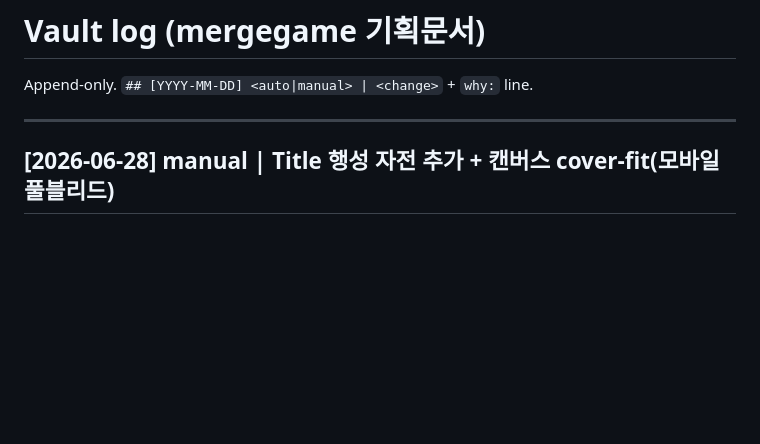
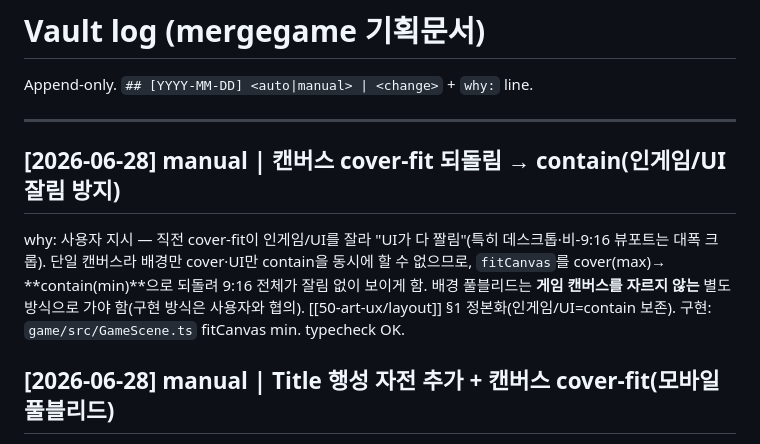
Before and after one commit to yinathan0215-coder/mergegame, a Markdown page: docs/log.md, the part around the change. Drawn GitHub-style; blank space fills up the shorter version.

```diff
--- a/docs/log.md
+++ b/docs/log.md
@@ -11,6 +11,13 @@ updated: 2026-06-28
 Append-only. `## [YYYY-MM-DD] <auto|manual> | <change>` + `why:` line.
 
 ---
+
+## [2026-06-28] manual | 캔버스 cover-fit 되돌림 → contain(인게임/UI 잘림 방지)
+why: 사용자 지시 — 직전 cover-fit이 인게임/UI를 잘라 "UI가 다 짤림"(특히 데스크톱·비-9:16 뷰포트는
+대폭 크롭). 단일 캔버스라 배경만 cover·UI만 contain을 동시에 할 수 없으므로, `fitCanvas`를 cover(max)→
+**contain(min)**으로 되돌려 9:16 전체가 잘림 없이 보이게 함. 배경 풀블리드는 **게임 캔버스를 자르지 않는**
+별도 방식으로 가야 함(구현 방식은 사용자와 협의). [[50-art-ux/layout]] §1 정본화(인게임/UI=contain 보존).
+구현: `game/src/GameScene.ts` fitCanvas min. typecheck OK.
 
 ## [2026-06-28] manual | Title 행성 자전 추가 + 캔버스 cover-fit(모바일 풀블리드)
 why: 사용자 지시 2건. (1) **행성 자전** — Title 공전 행성이 공전과 동시에 자체 축 회전하도록
```
Also changed, not shown: docs/50-art-ux/layout.md (+5 -4 lines).
